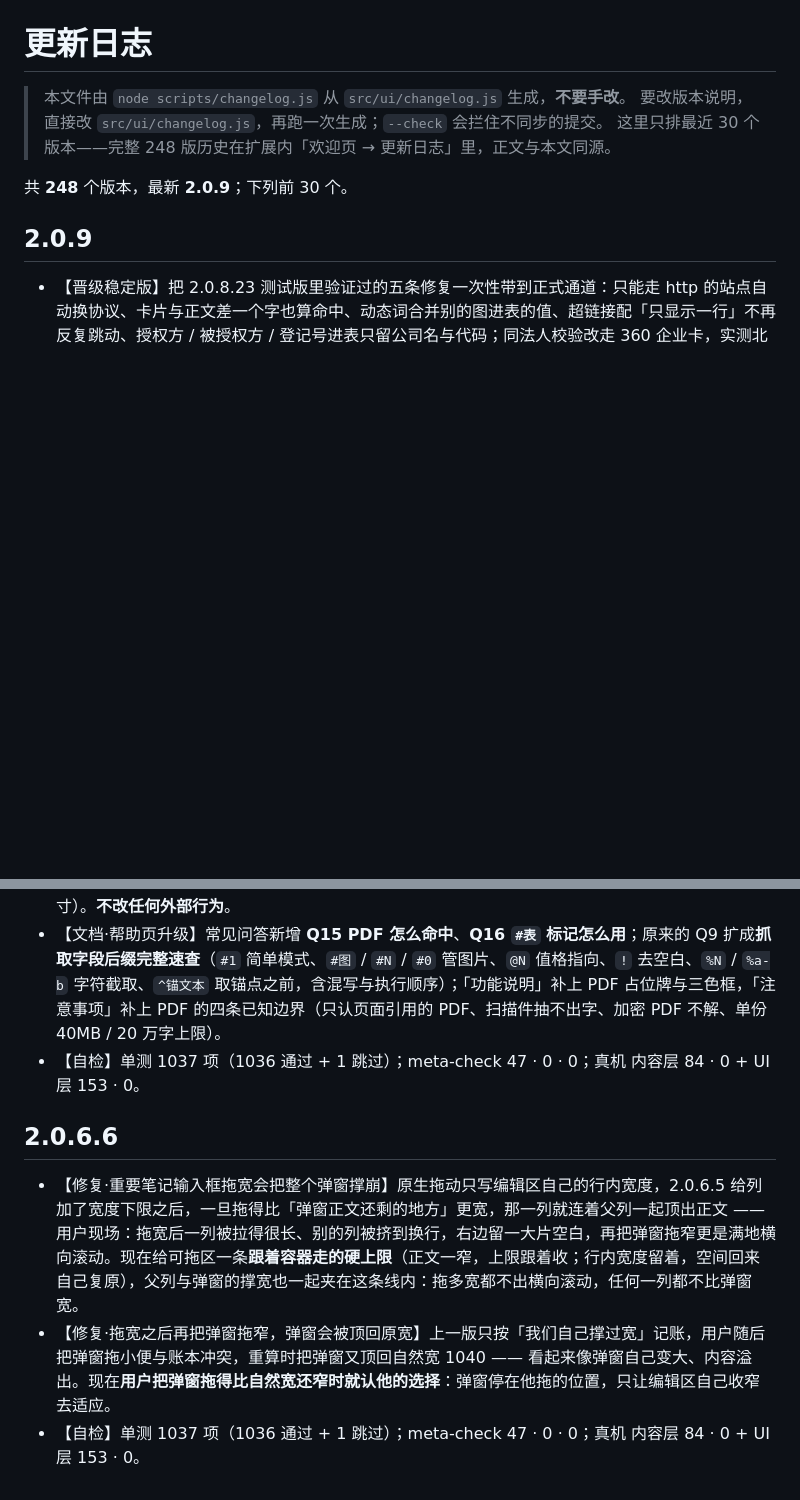
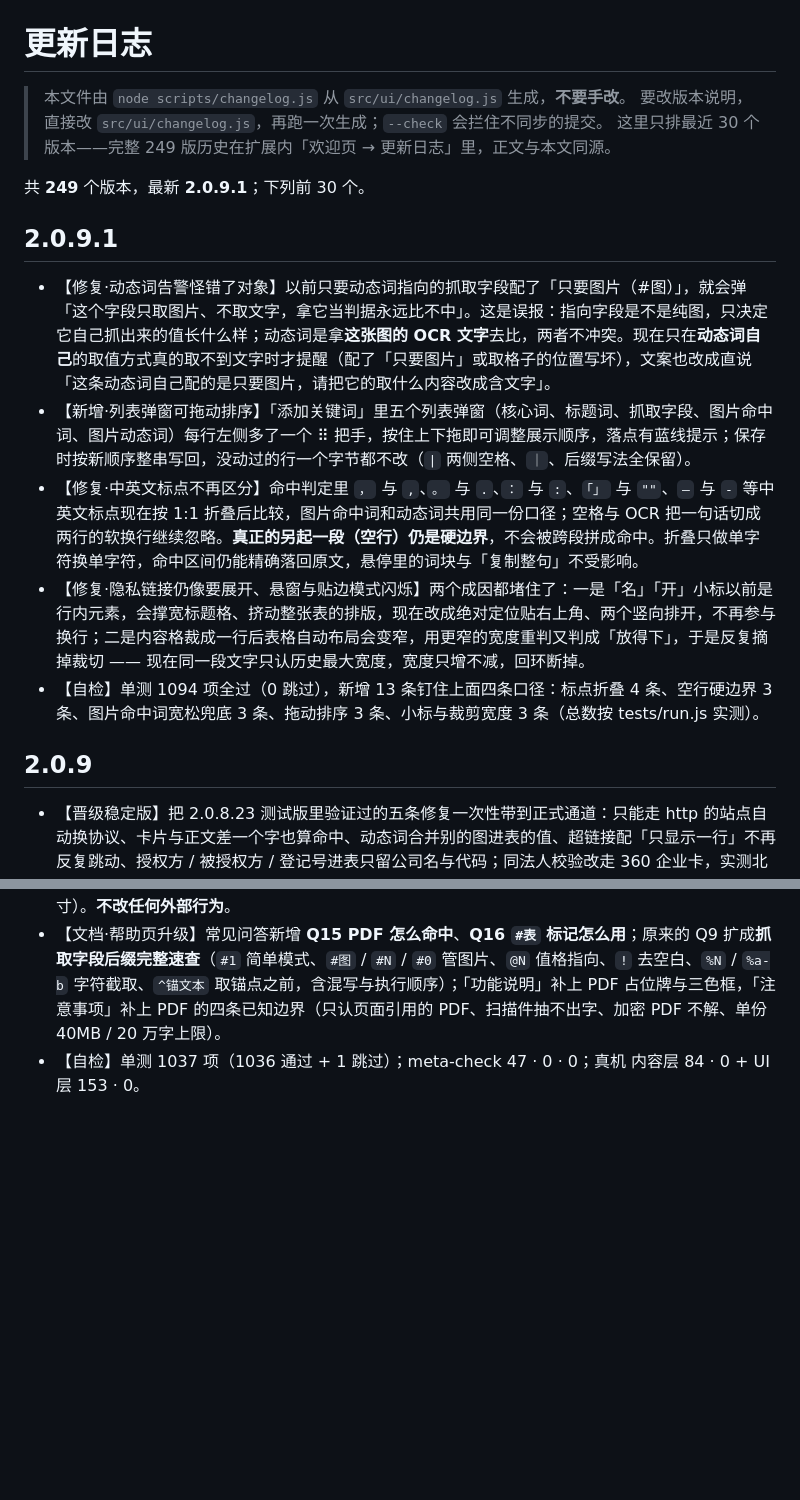
Before and after one commit to moxiaoren/keyword-highlighter-extension, a Markdown page: CHANGELOG.md, 2 parts joined by grey strips. GitHub-like rendering; blank space fills up the shorter version.

Commit message:
docs(2.0.9.1): 重新生成 CHANGELOG.md（249 版）

```diff
--- a/CHANGELOG.md
+++ b/CHANGELOG.md
@@ -2,9 +2,17 @@
 
 > 本文件由 `node scripts/changelog.js` 从 `src/ui/changelog.js` 生成，**不要手改**。
 > 要改版本说明，直接改 `src/ui/changelog.js`，再跑一次生成；`--check` 会拦住不同步的提交。
-> 这里只排最近 30 个版本——完整 248 版历史在扩展内「欢迎页 → 更新日志」里，正文与本文同源。
+> 这里只排最近 30 个版本——完整 249 版历史在扩展内「欢迎页 → 更新日志」里，正文与本文同源。
 
-共 **248** 个版本，最新 **2.0.9**；下列前 30 个。
+共 **249** 个版本，最新 **2.0.9.1**；下列前 30 个。
+
+## 2.0.9.1
+
+- 【修复·动态词告警怪错了对象】以前只要动态词指向的抓取字段配了「只要图片（#图）」，就会弹「这个字段只取图片、不取文字，拿它当判据永远比不中」。这是误报：指向字段是不是纯图，只决定它自己抓出来的值长什么样；动态词是拿**这张图的 OCR 文字**去比，两者不冲突。现在只在**动态词自己**的取值方式真的取不到文字时才提醒（配了「只要图片」或取格子的位置写坏），文案也改成直说「这条动态词自己配的是只要图片，请把它的取什么内容改成含文字」。
+- 【新增·列表弹窗可拖动排序】「添加关键词」里五个列表弹窗（核心词、标题词、抓取字段、图片命中词、图片动态词）每行左侧多了一个 ⠿ 把手，按住上下拖即可调整展示顺序，落点有蓝线提示；保存时按新顺序整串写回，没动过的行一个字节都不改（`|` 两侧空格、`｜`、后缀写法全保留）。
+- 【修复·中英文标点不再区分】命中判定里 `，` 与 `,`、`。` 与 `.`、`：` 与 `:`、`「」` 与 `""`、`—` 与 `-` 等中英文标点现在按 1:1 折叠后比较，图片命中词和动态词共用同一份口径；空格与 OCR 把一句话切成两行的软换行继续忽略。**真正的另起一段（空行）仍是硬边界**，不会被跨段拼成命中。折叠只做单字符换单字符，命中区间仍能精确落回原文，悬停里的词块与「复制整句」不受影响。
+- 【修复·隐私链接仍像要展开、悬窗与贴边模式闪烁】两个成因都堵住了：一是「名」「开」小标以前是行内元素，会撑宽标题格、挤动整张表的排版，现在改成绝对定位贴右上角、两个竖向排开，不再参与换行；二是内容格裁成一行后表格自动布局会变窄，用更窄的宽度重判又判成「放得下」，于是反复摘掉裁切 —— 现在同一段文字只认历史最大宽度，宽度只增不减，回环断掉。
+- 【自检】单测 1094 项全过（0 跳过），新增 13 条钉住上面四条口径：标点折叠 4 条、空行硬边界 3 条、图片命中词宽松兜底 3 条、拖动排序 3 条、小标与裁剪宽度 3 条（总数按 tests/run.js 实测）。
 
 ## 2.0.9
 
@@ -244,9 +252,3 @@
 - 【清理·死代码与不一致写法】删掉一个从未被调用的取值函数、合并重复的辅助定义；几处「同一件事两种写法」的地方按既有一致的那一侧统一（有意保留的差异不动，例如图片与 PDF 各自的默认尺寸）。**不改任何外部行为**。
 - 【文档·帮助页升级】常见问答新增 **Q15 PDF 怎么命中**、**Q16 `#表` 标记怎么用**；原来的 Q9 扩成**抓取字段后缀完整速查**（`#1` 简单模式、`#图` / `#N` / `#0` 管图片、`@N` 值格指向、`!` 去空白、`%N` / `%a-b` 字符截取、`^锚文本` 取锚点之前，含混写与执行顺序）；「功能说明」补上 PDF 占位牌与三色框，「注意事项」补上 PDF 的四条已知边界（只认页面引用的 PDF、扫描件抽不出字、加密 PDF 不解、单份 40MB / 20 万字上限）。
 - 【自检】单测 1037 项（1036 通过 + 1 跳过）；meta-check 47 · 0 · 0；真机 内容层 84 · 0 + UI 层 153 · 0。
-
-## 2.0.6.6
-
-- 【修复·重要笔记输入框拖宽会把整个弹窗撑崩】原生拖动只写编辑区自己的行内宽度，2.0.6.5 给列加了宽度下限之后，一旦拖得比「弹窗正文还剩的地方」更宽，那一列就连着父列一起顶出正文 —— 用户现场：拖宽后一列被拉得很长、别的列被挤到换行，右边留一大片空白，再把弹窗拖窄更是满地横向滚动。现在给可拖区一条**跟着容器走的硬上限**（正文一窄，上限跟着收；行内宽度留着，空间回来自己复原），父列与弹窗的撑宽也一起夹在这条线内：拖多宽都不出横向滚动，任何一列都不比弹窗宽。
-- 【修复·拖宽之后再把弹窗拖窄，弹窗会被顶回原宽】上一版只按「我们自己撑过宽」记账，用户随后把弹窗拖小便与账本冲突，重算时把弹窗又顶回自然宽 1040 —— 看起来像弹窗自己变大、内容溢出。现在**用户把弹窗拖得比自然宽还窄时就认他的选择**：弹窗停在他拖的位置，只让编辑区自己收窄去适应。
-- 【自检】单测 1037 项（1036 通过 + 1 跳过）；meta-check 47 · 0 · 0；真机 内容层 84 · 0 + UI 层 153 · 0。
```
